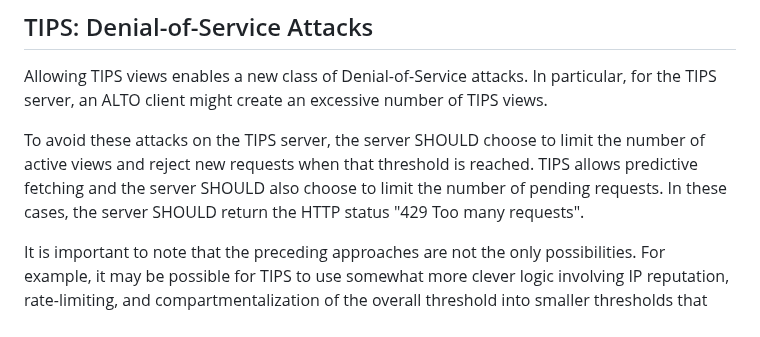
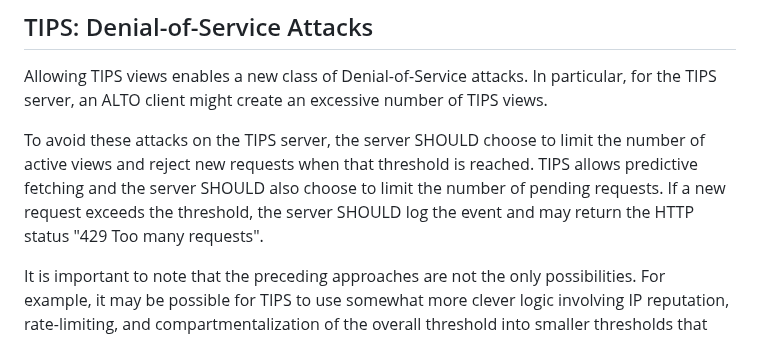
Before and after one commit to ietf-wg-alto/draft-ietf-alto-new-transport, a Markdown page: draft-ietf-alto-new-transport.md, the part around the change. Drawn GitHub-style.

Commit message:
Fix issue #28
Signed-off-by: Kai Gao <emiapwil@gmail.com>

```diff
--- a/draft-ietf-alto-new-transport.md
+++ b/draft-ietf-alto-new-transport.md
@@ -1803,10 +1803,10 @@ In particular, for the TIPS server, an ALTO client might
 create an excessive number of TIPS views.
 
 To avoid these attacks on the TIPS server, the server SHOULD choose
-to limit the number of active views and reject new requests when that
-threshold is reached.  TIPS allows predictive fetching and the server
-SHOULD also choose to limit the number of pending requests.  In these
-cases, the server SHOULD return the HTTP status "429 Too many
+to limit the number of active views and reject new requests when that threshold
+is reached. TIPS allows predictive fetching and the server SHOULD also choose to
+limit the number of pending requests. If a new request exceeds the threshold,
+the server SHOULD log the event and may return the HTTP status "429 Too many
 requests".
 
 It is important to note that the preceding approaches are not the
```
